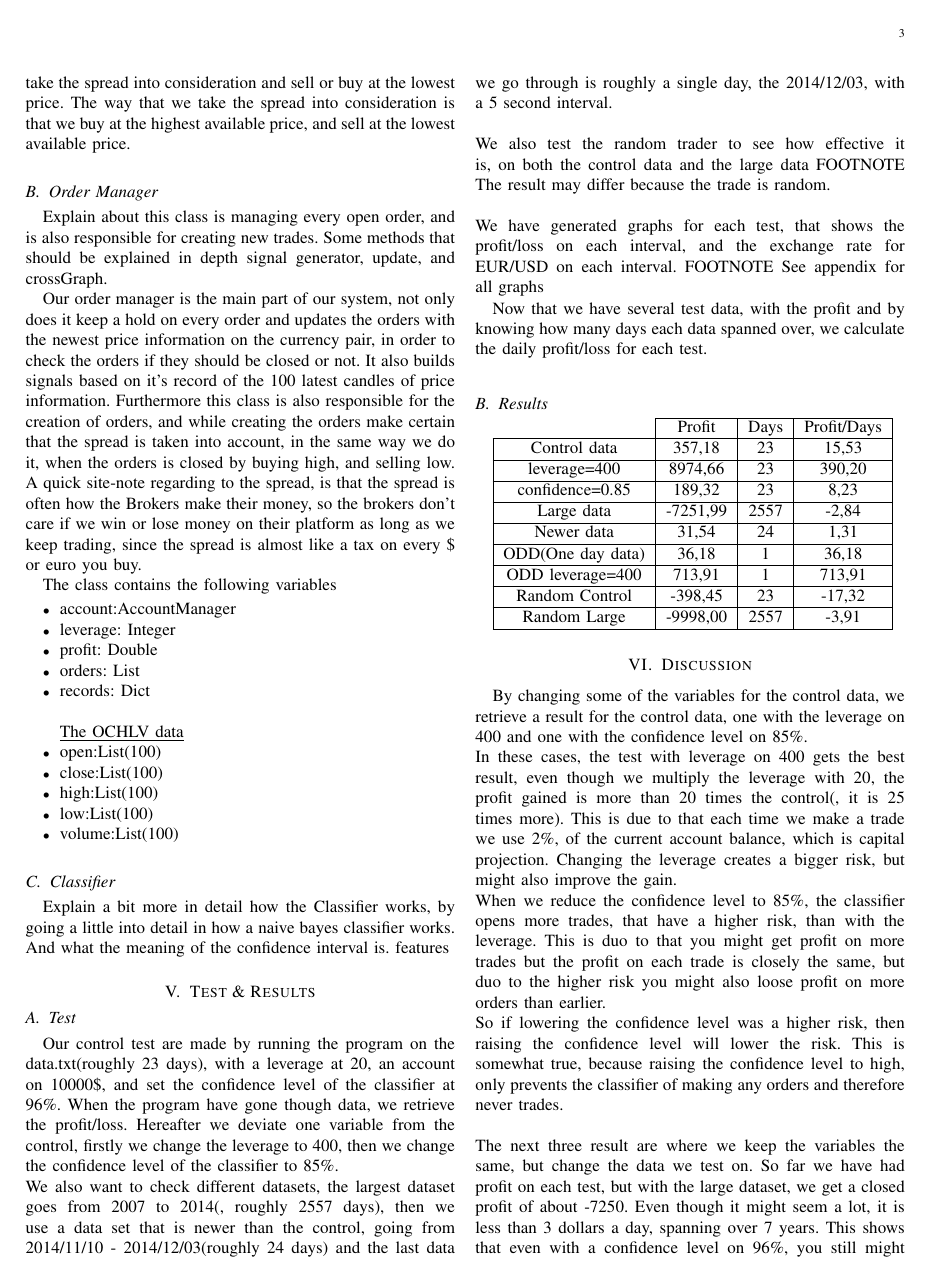
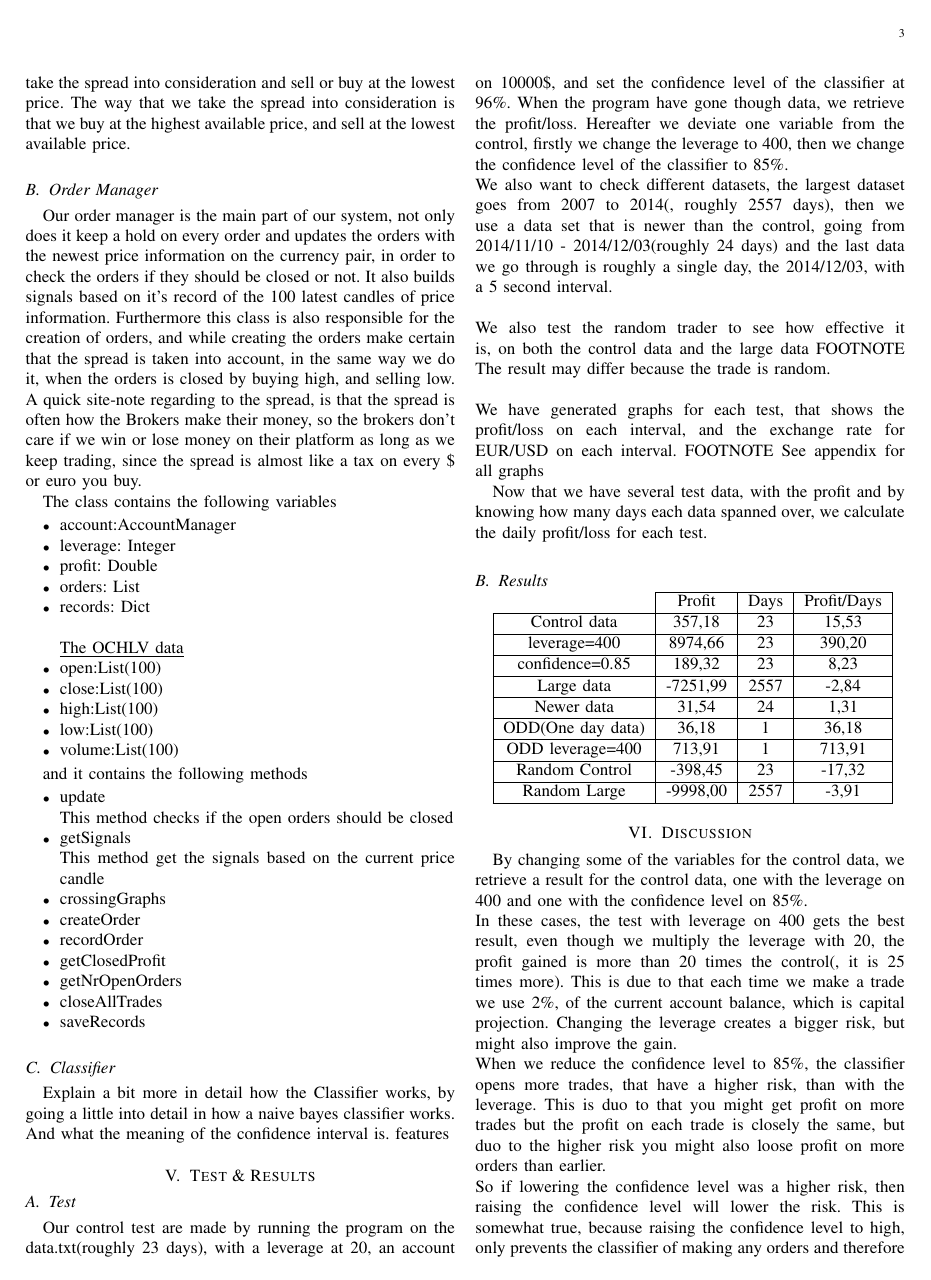
Before and after one commit to MrZenji/02820-Project, a LaTeX paper (report/report.tex, which reads report/implementation.tex): page 3 of 6. Compiled offline with pdfLaTeX.

Commit message:
Improvements on the implementation

```diff
--- a/report/implementation.tex
+++ b/report/implementation.tex
@@ -23,8 +23,6 @@ In trading it's usually not enough to know, when it is smart to enter a trade. Y
 One thing that is very important to stress is that every time we close an order we take the spread into consideration and sell or buy at the lowest price. The way that we take the spread into consideration is that we buy at the highest available price, and sell at the lowest available price.
 
 \subsection{Order Manager}
-Explain about this class is managing every open order, and is also responsible for creating new trades. Some methods that should be explained in depth signal generator, update, and crossGraph.
-
 Our order manager is the main part of our system, not only does it keep a hold on every order and updates the orders with the newest price information on the currency pair, in order to check the orders if they should be closed or not. It also builds signals based on it's record of the 100 latest candles of price information. Furthermore this class is also responsible for the creation of orders, and while creating the orders make certain that the spread is taken into account, in the same way we do it, when the orders is closed by buying high, and selling low. A quick site-note regarding to the spread, is that the spread is often how the Brokers make their money, so the brokers don't care if we win or lose money on their platform as long as we keep trading, since the spread is almost like a tax on every \$ or euro you buy.
 
 The class contains the following variables
@@ -44,6 +42,22 @@ The class contains the following variables
 \item{volume:List(100)}
 \end{itemize}
 
+and it contains the following methods
+\begin{itemize}
+\item{update}
+\\
+This method checks if the open orders should be closed
+\item{getSignals}\\
+This method get the signals based on the current price candle
+\item{crossingGraphs}
+\item{createOrder}
+\item{recordOrder}
+\item{getClosedProfit}
+\item{getNrOpenOrders}
+\item{closeAllTrades}
+\item{saveRecords}
+\end{itemize}
+
 
 \subsection{Classifier}
 Explain a bit more in detail how the Classifier works, by going a little into detail in how a naive bayes classifier works. And what the meaning of the confidence interval is.
```
